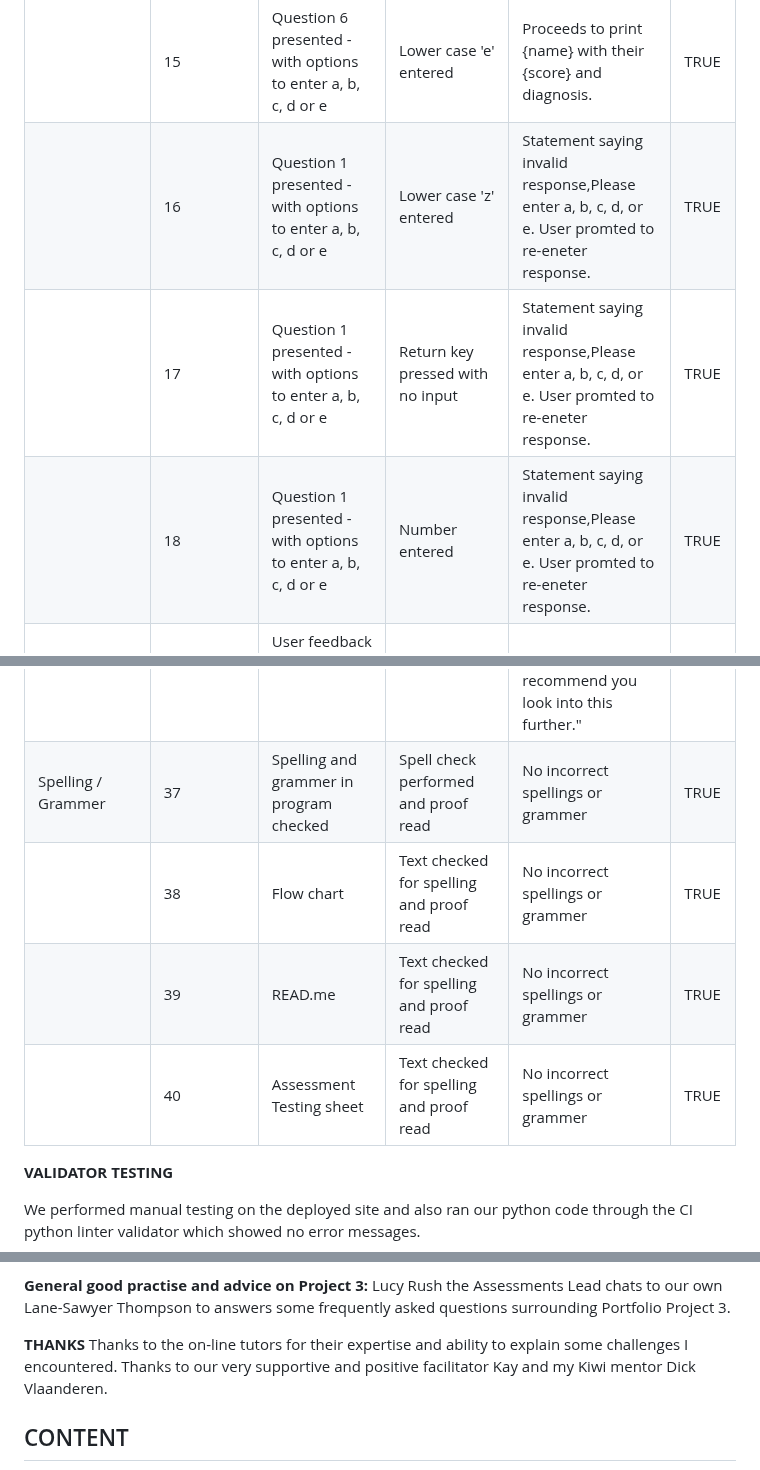
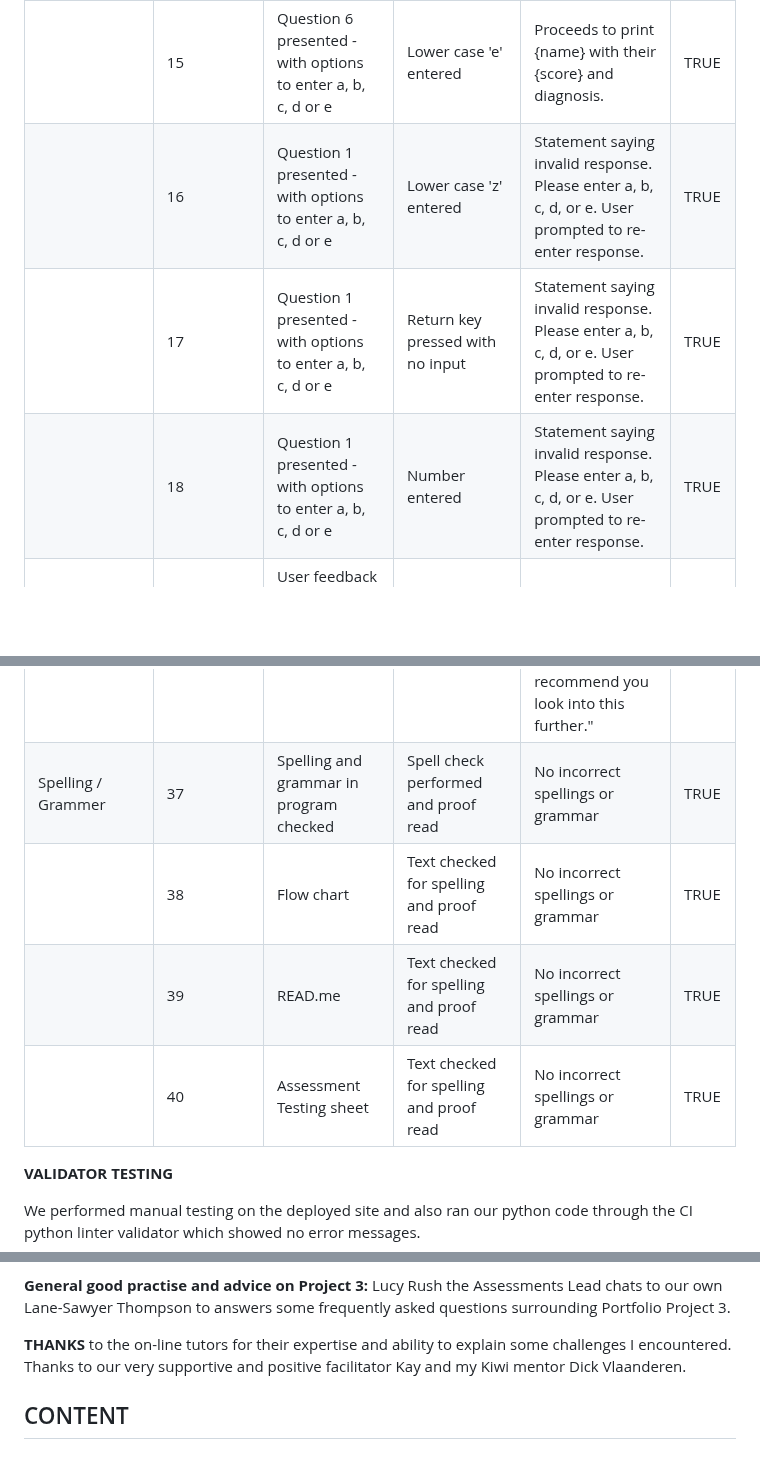
Before and after one commit to Viki-coding/ADHD-Self-Assessment, a Markdown page: README.md, 3 parts joined by grey strips. GitHub-like rendering; blank space fills up the shorter version.

Commit message:
Update test evaluation sheet in README.md

```diff
--- a/README.md
+++ b/README.md
@@ -197,9 +195,9 @@ We carried out various intensive testing and entered various inputs to see if an
 |                                                                                                  | 13                                                           | Question 4 presented - with options to enter a, b, c, d or e                         | Lower case 'd' entered                                                                               | Proceeds to next question.                                                                                                                                                     | TRUE        |
 |                                                                                                  | 14                                                           | Question 5 presented - with options to enter a, b, c, d or e                         | Uppercase case 'e' entered                                                                           | Proceeds to next question.                                                                                                                                                     | TRUE        |
 |                                                                                                  | 15                                                           | Question 6 presented - with options to enter a, b, c, d or e                         | Lower case 'e' entered                                                                               | Proceeds to print {name} with their {score} and diagnosis.                                                                                                                     | TRUE        |
-|                                                                                                  | 16                                                           | Question 1 presented - with options to enter a, b, c, d or e                         | Lower case 'z' entered                                                                               | Statement saying invalid response,Please enter a, b, c, d, or e. User promted to re-eneter response.                                                                           | TRUE        |
-|                                                                                                  | 17                                                           | Question 1 presented - with options to enter a, b, c, d or e                         | Return key pressed with no input                                                                     | Statement saying invalid response,Please enter a, b, c, d, or e. User promted to re-eneter response.                                                                           | TRUE        |
-|                                                                                                  | 18                                                           | Question 1 presented - with options to enter a, b, c, d or e                         | Number entered                                                                                       | Statement saying invalid response,Please enter a, b, c, d, or e. User promted to re-eneter response.                                                                           | TRUE        |
+|                                                                                                  | 16                                                           | Question 1 presented - with options to enter a, b, c, d or e                         | Lower case 'z' entered                                                                               | Statement saying invalid response.  Please enter a, b, c, d, or e. User prompted to re-enter response.                                                                         | TRUE        |
+|                                                                                                  | 17                                                           | Question 1 presented - with options to enter a, b, c, d or e                         | Return key pressed with no input                                                                     | Statement saying invalid response.  Please enter a, b, c, d, or e. User prompted to re-enter response.                                                                         | TRUE        |
+|                                                                                                  | 18                                                           | Question 1 presented - with options to enter a, b, c, d or e                         | Number entered                                                                                       | Statement saying invalid response.  Please enter a, b, c, d, or e. User prompted to re-enter response.                                                                         | TRUE        |
 |                                                                                                  |                                                              | User feedback of which option they choose, option letter a, b, c, d, or e displayed. | Letter c inserted under question.                                                                    | Letter 'c' displayed                                                                                                                                                           | TRUE        |
 | SCORING                                                                                          |                                                              |                                                                                      |                                                                                                      |                                                                                                                                                                                |             |
 | Same response scoring                                                                            | 25                                                           | If all responses are 'a' score should be 0                                           | a' selected in for each question                                                                     | Score is 0.  Prints: {name} you scored 0.  You do NOT have any symptoms that are consistent with ADHD                                                                          | TRUE        |
@@ -225,10 +223,11 @@ We carried out various intensive testing and entered various inputs to see if an
 |                                                                                                  | 34                                                           | Question 4 presented - with options to enter a, b, c, d or e                         | b' selected                                                                                          | Proceeds to next question.                                                                                                                                                     | TRUE        |
 |                                                                                                  | 35                                                           | Question 5 presented - with options to enter a, b, c, d or e                         | D' selected                                                                                          | Proceeds to next question.                                                                                                                                                     | TRUE        |
 |                                                                                                  | 36                                                           | Question 6 presented - with options to enter a, b, c, d or e                         | a' selected                                                                                          | Proceeds to results.  Prints: {Name} you scored 7.<br> You have symptoms that are indicative<br>with ADHD we recommend you look into this further."                            | TRUE        |
-| Spelling / Grammer                                                                               | 37                                                           | Spelling and grammer in program checked                                              | Spell check performed and proof read                                                                 | No incorrect spellings or grammer                                                                                                                                              | TRUE        |
-|                                                                                                  | 38                                                           | Flow chart                                                                           | Text checked for spelling  and proof read                                                            | No incorrect spellings or grammer                                                                                                                                              | TRUE        |
-|                                                                                                  | 39                                                           | READ.me                                                                              | Text checked for spelling  and proof read                                                            | No incorrect spellings or grammer                                                                                                                                              | TRUE        |
-|                                                                                                  | 40                                                           | Assessment Testing sheet                                                             | Text checked for spelling  and proof read                                                            | No incorrect spellings or grammer                                                                                                                                              | TRUE        |
+| Spelling / Grammer                                                                               | 37                                                           | Spelling and grammar in program checked                                              | Spell check performed and proof read                                                                 | No incorrect spellings or grammar                                                                                                                                              | TRUE        |
+|                                                                                                  | 38                                                           | Flow chart                                                                           | Text checked for spelling  and proof read                                                            | No incorrect spellings or grammar                                                                                                                                              | TRUE        |
+|                                                                                                  | 39                                                           | READ.me                                                                              | Text checked for spelling  and proof read                                                            | No incorrect spellings or grammar                                                                                                                                              | TRUE        |
+|                                                                                                  | 40                                                           | Assessment Testing sheet                                                             | Text checked for spelling  and proof read                                                            | No incorrect spellings or grammar                                                                                                                                              | TRUE        |
+
 
 
 **VALIDATOR TESTING**
@@ -440,8 +439,7 @@ Useful to tips to improve look of Readme:
 **General good practise and advice on Project 3:**
 Lucy Rush the Assessments Lead chats to our own Lane-Sawyer Thompson to answers some frequently asked questions surrounding Portfolio Project 3.
 
-**THANKS**
-Thanks to the on-line tutors for their expertise and ability to explain some challenges I encountered. Thanks to our very supportive and positive facilitator Kay and my Kiwi mentor Dick Vlaanderen.
+**THANKS** to the on-line tutors for their expertise and ability to explain some challenges I encountered. Thanks to our very supportive and positive facilitator Kay and my Kiwi mentor Dick Vlaanderen.
 
 
 <h2>CONTENT</h2>
```
Also changed, not shown: other parts of README.md (+2 -4 lines).
